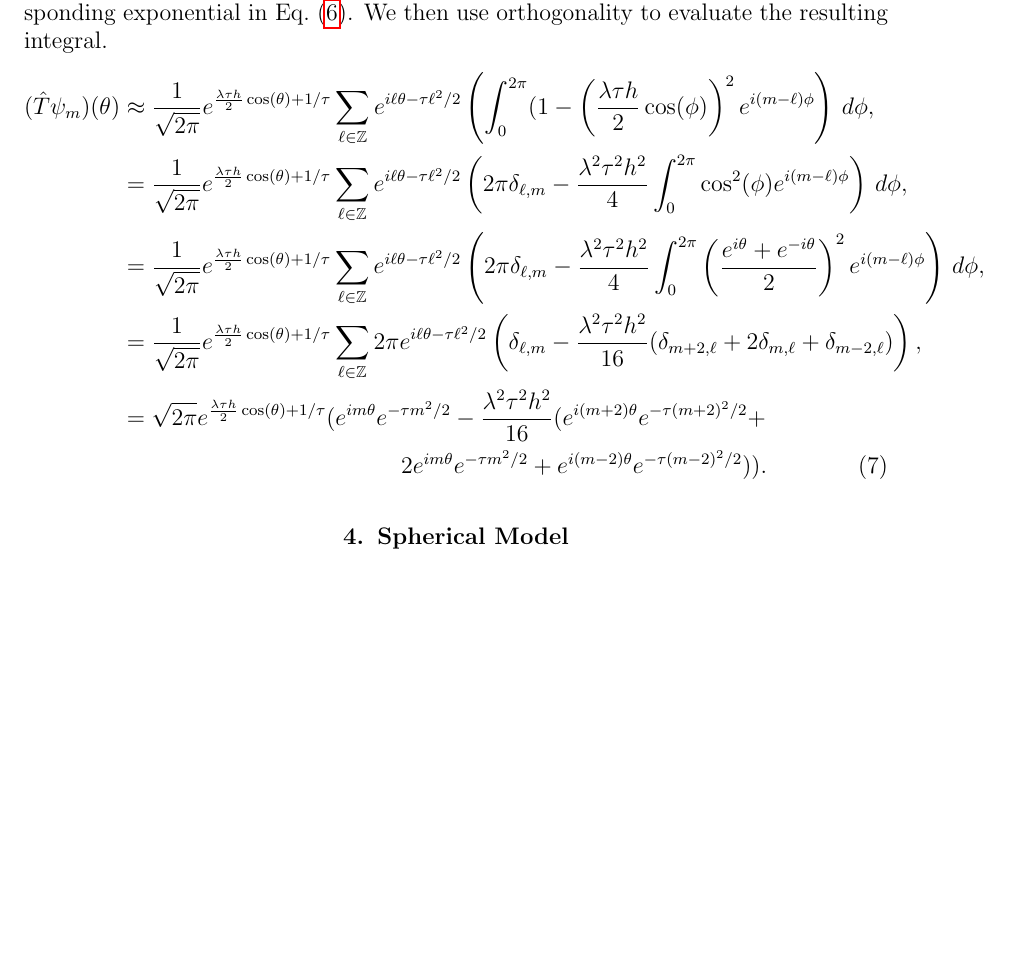
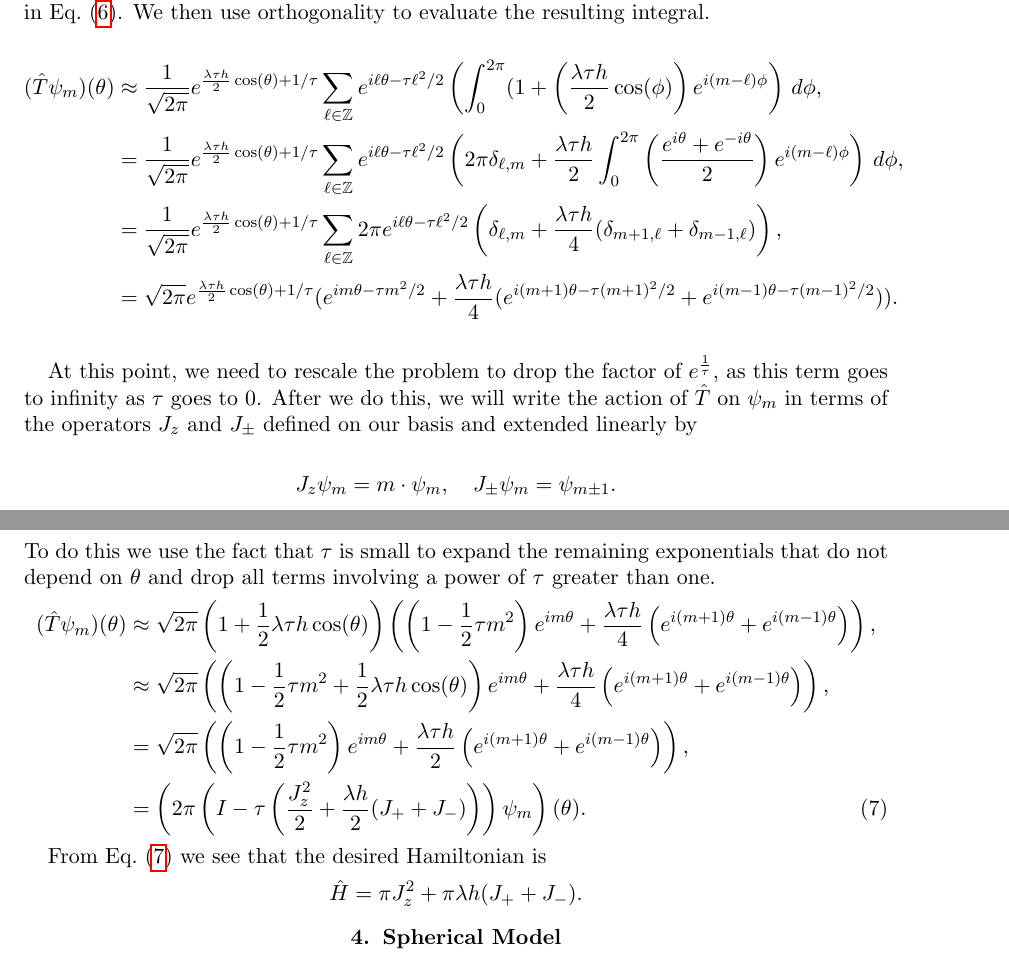
Before and after one commit to hunterlehmann/NSF-MSGI-Writings, a LaTeX paper (Writeup In Progress.tex): part of page 8 of 9 before the commit and two parts of pages 7 and 8 of 8 after it, the two joined at a grey line, cut so that both start at the same text, the shorter picture padded with empty space. Compiled offline with pdfLaTeX.

Commit message:
6-18 morning edits

```diff
--- a/Writeup In Progress.tex
+++ b/Writeup In Progress.tex
@@ -1,4 +1,4 @@
-\documentclass[12pt,reqno]{amsart}
+\documentclass[11pt,reqno]{amsart}
 \usepackage{amsfonts}
 \usepackage{amscd}
 \usepackage{amsmath}
@@ -293,14 +293,25 @@
 	At this point, we want $\beta\beta_\tau$ to remain finite as $\tau$ goes to 0, so $\beta=\lambda \tau$ for some constant $\lambda$.
 	Thus $\frac{1}{2}\beta h \cos(\phi)$ goes to 0 as $\tau$ goes to 0 and we can expand the corresponding exponential in \cref{eq:1+0_O(2)_ApproxIntOperator}.
 	We then use orthogonality to evaluate the resulting integral.
+	\begin{align*}
+		(\hat{T}\psi_m)(\theta) &\approx \frac{1}{\sqrt{2\pi}}e^{\frac{\lambda\tau h}{2} \cos(\theta)+1/\tau} \sum_{\ell\in \Z} e^{i\ell\theta-\tau\ell^2/2}\left(\int_{0}^{2\pi} (1+\left(\frac{\lambda \tau h}{2}\cos(\phi) \right) e^{i(m-\ell)\phi}\right) \, d\phi,  \\
+		&= \frac{1}{\sqrt{2\pi}}e^{\frac{\lambda\tau h}{2} \cos(\theta)+1/\tau} \sum_{\ell\in \Z} e^{i\ell\theta-\tau\ell^2/2}\left( 2\pi \delta_{\ell,m}+ \frac{\lambda \tau h}{2}\int_{0}^{2\pi} \left( \frac{e^{i\theta}+e^{-i\theta}}{2} \right)  e^{i(m-\ell)\phi}\right) \, d\phi,  \\
+		&= \frac{1}{\sqrt{2\pi}} e^{\frac{\lambda\tau h}{2} \cos(\theta)+1/\tau} \sum_{\ell\in \Z} 2\pi e^{i\ell\theta-\tau\ell^2/2}\left(\delta_{\ell,m}+ \frac{\lambda \tau h}{4}(\delta_{m+1,\ell}+\delta_{m-1,\ell}) \right),  \\
+		&= \sqrt{2\pi} e^{\frac{\lambda\tau h}{2} \cos(\theta)+1/\tau} ( e^{im\theta - \tau m^2/2}+ \frac{\lambda \tau h}{4} (e^{i(m+1)\theta - \tau (m+1)^2/2}+ e^{i(m-1)\theta - \tau (m-1)^2/2} ) ).
+	\end{align*}
+
+	At this point, we need to rescale the problem to drop the factor of $e^\frac{1}{\tau}$, as this term goes to infinity as $\tau$ goes to 0.
+	After we do this, we will write the action of $\hat{T}$ on $\psi_m$ in terms of the operators $J_z$ and $J_{\pm}$ defined on our basis and extended linearly by
+	\[J_z \psi_m = m \cdot \psi_m, \quad J_{\pm} \psi_m = \psi_{m\pm1}. \]
+	To do this we use the fact that $\tau$ is small to expand the remaining exponentials that do not depend on $\theta$ and drop all terms involving a power of $\tau$ greater than one.
 	\begin{align}
-		(\hat{T}\psi_m)(\theta) &\approx \frac{1}{\sqrt{2\pi}}e^{\frac{\lambda\tau h}{2} \cos(\theta)+1/\tau} \sum_{\ell\in \Z} e^{i\ell\theta-\tau\ell^2/2}\left(\int_{0}^{2\pi} (1-\left(\frac{\lambda \tau h}{2}\cos(\phi) \right)^2 e^{i(m-\ell)\phi}\right) \, d\phi, \nonumber \\
-		&= \frac{1}{\sqrt{2\pi}}e^{\frac{\lambda\tau h}{2} \cos(\theta)+1/\tau} \sum_{\ell\in \Z} e^{i\ell\theta-\tau\ell^2/2}\left( 2\pi \delta_{\ell,m}- \frac{\lambda^2 \tau^2 h^2}{4}\int_{0}^{2\pi} \cos^2(\phi)  e^{i(m-\ell)\phi}\right) \, d\phi, \nonumber \\
-		&= \frac{1}{\sqrt{2\pi}}e^{\frac{\lambda\tau h}{2} \cos(\theta)+1/\tau} \sum_{\ell\in \Z} e^{i\ell\theta-\tau\ell^2/2}\left( 2\pi \delta_{\ell,m}- \frac{\lambda^2 \tau^2 h^2}{4}\int_{0}^{2\pi} \left( \frac{e^{i\theta}+e^{-i\theta}}{2} \right)^2  e^{i(m-\ell)\phi}\right) \, d\phi, \nonumber \\
-		&= \frac{1}{\sqrt{2\pi}} e^{\frac{\lambda\tau h}{2} \cos(\theta)+1/\tau} \sum_{\ell\in \Z} 2\pi e^{i\ell\theta-\tau\ell^2/2}\left(\delta_{\ell,m}- \frac{\lambda^2 \tau^2 h^2}{16}(\delta_{m+2,\ell}+2\delta_{m,\ell}+\delta_{m-2,\ell}) \right), \nonumber \\
-		&= \sqrt{2\pi} e^{\frac{\lambda\tau h}{2} \cos(\theta)+1/\tau} ( e^{im\theta} e^{ - \tau m^2/2}- \frac{\lambda^2 \tau^2 h^2}{16} (e^{i(m+2)\theta} e^{ - \tau (m+2)^2/2}+ \nonumber\\
-		& \qquad\qquad\qquad\qquad\qquad\qquad 2e^{im\theta} e^{ - \tau m^2/2}+e^{i(m-2)\theta} e^{ - \tau (m-2)^2/2} ) ).
+		(\hat{T}\psi_m)(\theta) &\approx \sqrt{2\pi} \left( 1+\frac{1}{2}\lambda\tau h \cos(\theta)\right) \left( \left( 1- \frac{1}{2}\tau m^2\right) e^{im\theta}+ \frac{\lambda \tau h}{4} \left( e^{i(m+1)\theta}+ e^{i(m-1)\theta} \right) \right) ,\nonumber\\
+		&\approx\sqrt{2\pi} \left( \left( 1- \frac{1}{2}\tau m^2+\frac{1}{2}\lambda\tau h \cos(\theta)\right)  e^{im\theta}+ \frac{\lambda \tau h}{4} \left( e^{i(m+1)\theta}+ e^{i(m-1)\theta} \right) \right),\nonumber\\
+		&=\sqrt{2\pi} \left( \left( 1- \frac{1}{2}\tau m^2\right)  e^{im\theta}+ \frac{\lambda \tau h}{2} \left( e^{i(m+1)\theta}+ e^{i(m-1)\theta} \right) \right),\nonumber\\
+		&=\left( 2\pi \left( I-\tau \left( \frac{J_z^2}{2} + \frac{\lambda h}{2}(J_+ + J_-)\right) \right) \psi_m \right)(\theta).\label{eq:1+0_O(2)_Op_1-tH_Form}
 	\end{align}
+
+	From \cref{eq:1+0_O(2)_Op_1-tH_Form} we see that the desired Hamiltonian is \[\hat{H}=\pi J_z^2+\pi \lambda h (J_+ + J_-). \]
 
 	%%%%%%%%%%%%%%%%%%%%%%%%%%%%%%%%%%%%%%%%%%%%%%%%%%%%%%%%%%%%%%%
 	\section{Spherical Model}
```
Also changed, not shown: Writeup In Progress.pdf, Writeup In Progress.tex (4 more changed lines).
